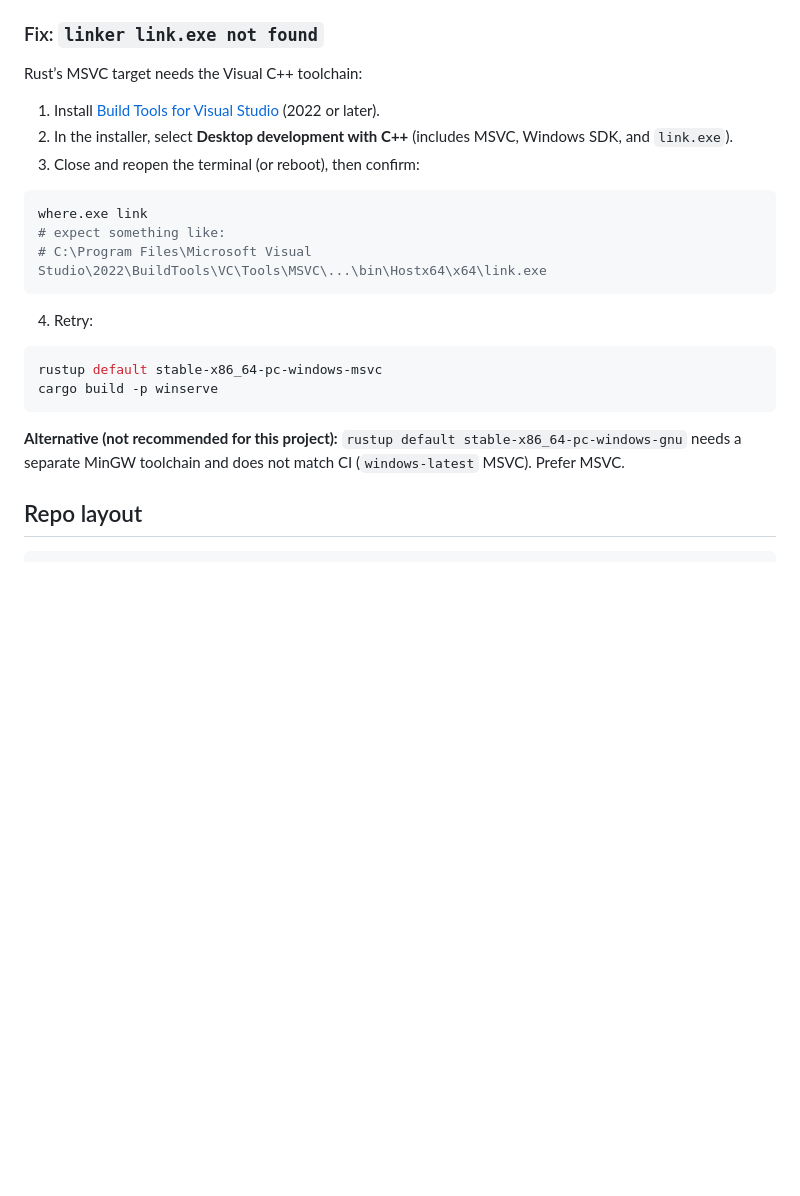
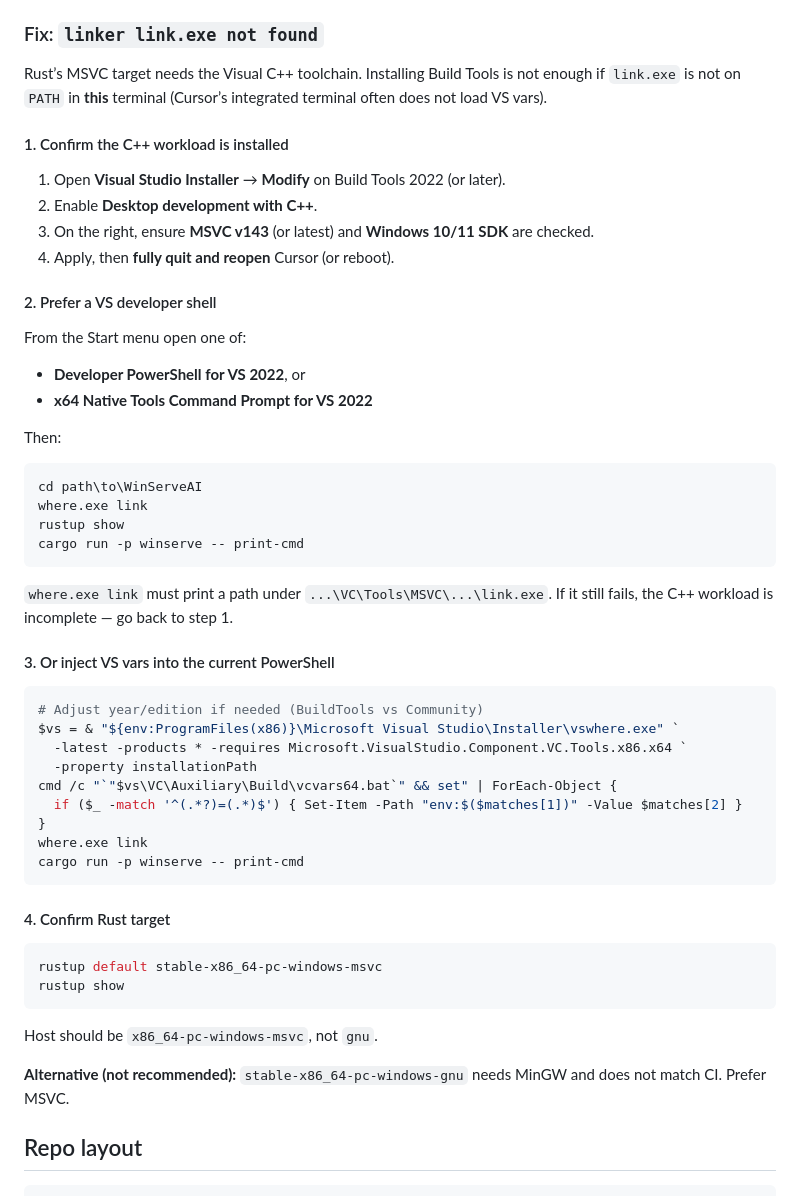
Before and after one commit to jjheffernan/WinServeAI, a Markdown page: docs/development.md, the part around the change. Rendered like a GitHub page; blank space fills up the shorter version.

Commit message:
docs: fix MSVC PATH when Build Tools already installed
Document Developer PowerShell and vcvars64 injection.

````diff
--- a/docs/development.md
+++ b/docs/development.md
@@ -30,26 +30,57 @@ Feature work: branch off `dev`, open PRs into `dev`. Releases: PR `dev` → `mai
 
 ### Fix: `linker link.exe not found`
 
-Rust’s MSVC target needs the Visual C++ toolchain:
+Rust’s MSVC target needs the Visual C++ toolchain. Installing Build Tools is not enough if `link.exe` is not on `PATH` in **this** terminal (Cursor’s integrated terminal often does not load VS vars).
 
-1. Install [Build Tools for Visual Studio](https://visualstudio.microsoft.com/visual-cpp-build-tools/) (2022 or later).
-2. In the installer, select **Desktop development with C++** (includes MSVC, Windows SDK, and `link.exe`).
-3. Close and reopen the terminal (or reboot), then confirm:
+#### 1. Confirm the C++ workload is installed
+
+1. Open **Visual Studio Installer** → **Modify** on Build Tools 2022 (or later).
+2. Enable **Desktop development with C++**.
+3. On the right, ensure **MSVC v143** (or latest) and **Windows 10/11 SDK** are checked.
+4. Apply, then **fully quit and reopen** Cursor (or reboot).
+
+#### 2. Prefer a VS developer shell
+
+From the Start menu open one of:
+
+- **Developer PowerShell for VS 2022**, or
+- **x64 Native Tools Command Prompt for VS 2022**
+
+Then:
 
 ```powershell
+cd path\to\WinServeAI
 where.exe link
-# expect something like:
-# C:\Program Files\Microsoft Visual Studio\2022\BuildTools\VC\Tools\MSVC\...\bin\Hostx64\x64\link.exe
+rustup show
+cargo run -p winserve -- print-cmd
 ```
 
-4. Retry:
+`where.exe link` must print a path under `...\VC\Tools\MSVC\...\link.exe`. If it still fails, the C++ workload is incomplete — go back to step 1.
+
+#### 3. Or inject VS vars into the current PowerShell
+
+```powershell
+# Adjust year/edition if needed (BuildTools vs Community)
+$vs = & "${env:ProgramFiles(x86)}\Microsoft Visual Studio\Installer\vswhere.exe" `
+  -latest -products * -requires Microsoft.VisualStudio.Component.VC.Tools.x86.x64 `
+  -property installationPath
+cmd /c "`"$vs\VC\Auxiliary\Build\vcvars64.bat`" && set" | ForEach-Object {
+  if ($_ -match '^(.*?)=(.*)$') { Set-Item -Path "env:$($matches[1])" -Value $matches[2] }
+}
+where.exe link
+cargo run -p winserve -- print-cmd
+```
+
+#### 4. Confirm Rust target
 
 ```powershell
 rustup default stable-x86_64-pc-windows-msvc
-cargo build -p winserve
+rustup show
 ```
 
-**Alternative (not recommended for this project):** `rustup default stable-x86_64-pc-windows-gnu` needs a separate MinGW toolchain and does not match CI (`windows-latest` MSVC). Prefer MSVC.
+Host should be `x86_64-pc-windows-msvc`, not `gnu`.
+
+**Alternative (not recommended):** `stable-x86_64-pc-windows-gnu` needs MinGW and does not match CI. Prefer MSVC.
 
 ## Repo layout
 
````
